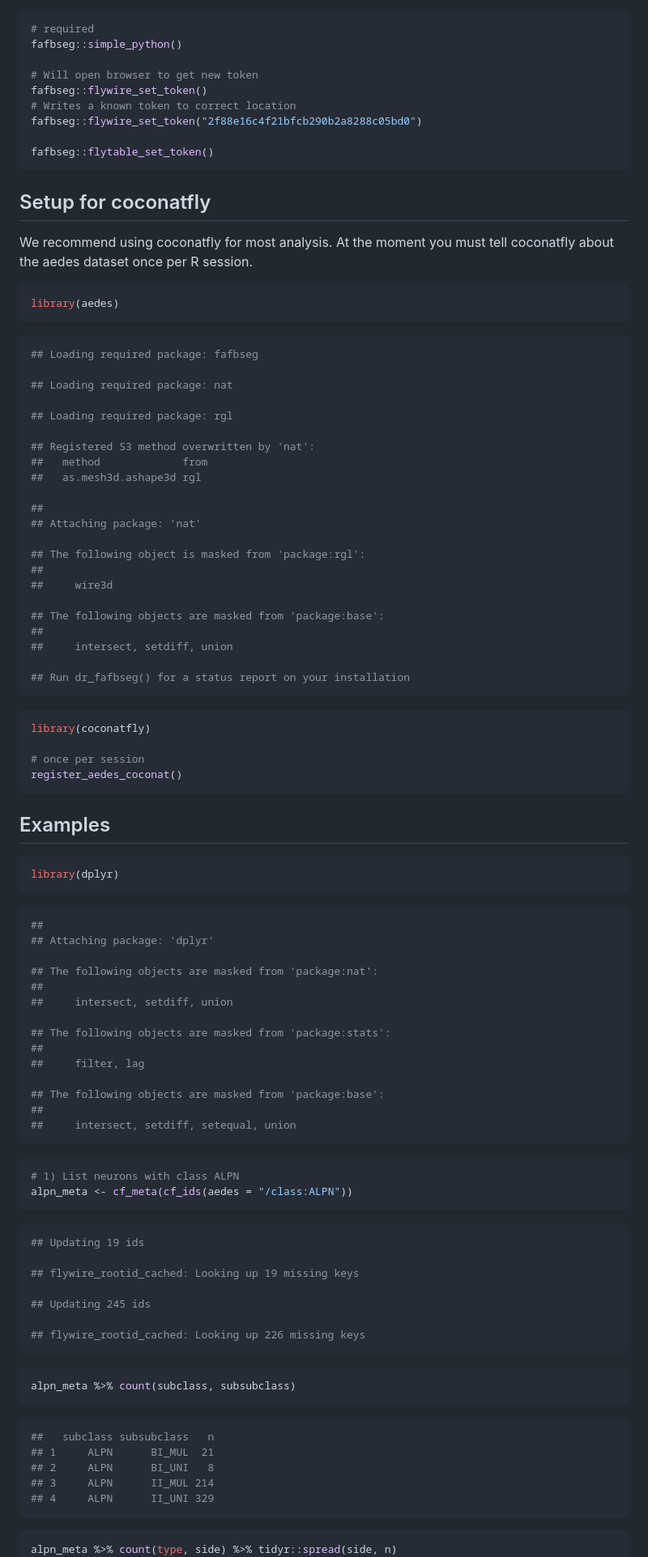
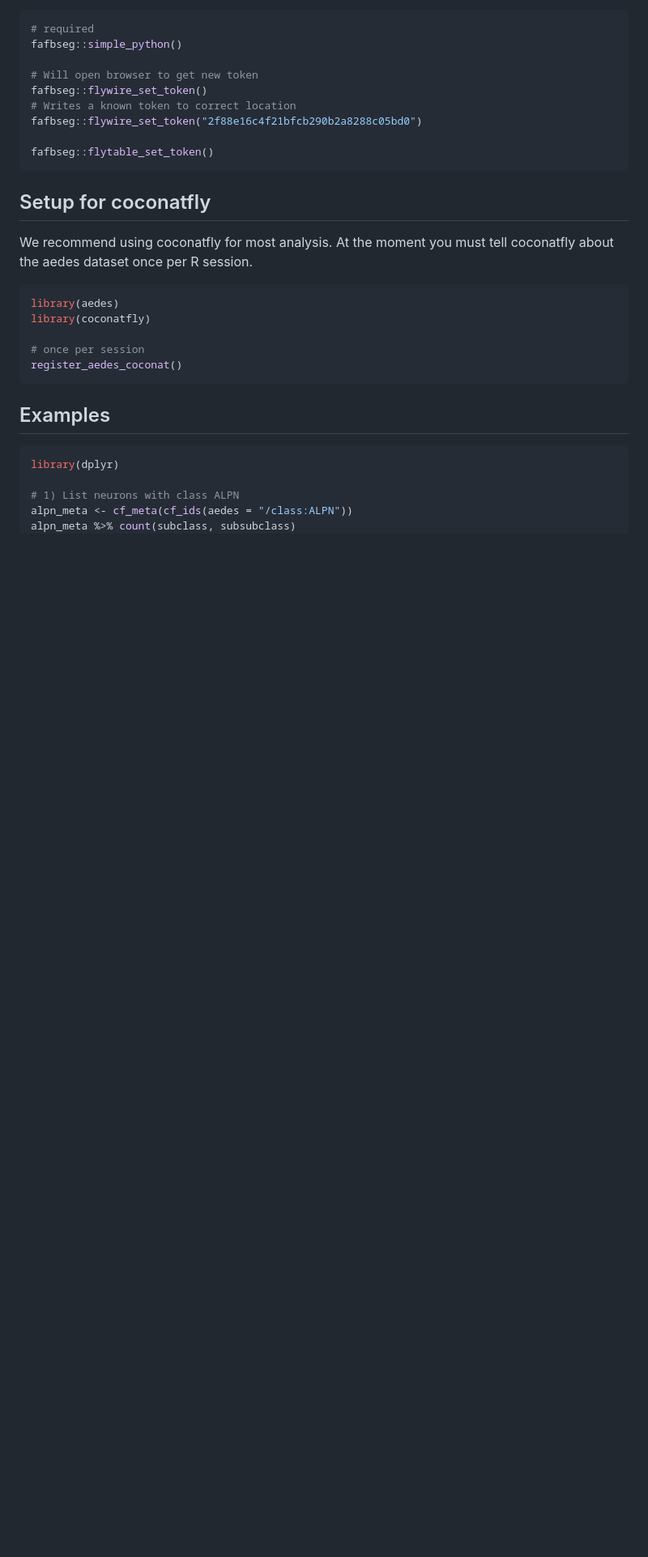
Before and after one commit to flyconnectome/aedes, a Markdown page: index.md, the part around one of its changes. Shown at 81% size. GitHub-like rendering; blank space fills up the shorter version.

````diff
--- a/index.md
+++ b/index.md
@@ -67,34 +73,6 @@ tell coconatfly about the aedes dataset once per R session.
 
 ``` r
 library(aedes)
-```
-
-``` R
-## Loading required package: fafbseg
-
-## Loading required package: nat
-
-## Loading required package: rgl
-
-## Registered S3 method overwritten by 'nat':
-##   method             from
-##   as.mesh3d.ashape3d rgl
-
-##
-## Attaching package: 'nat'
-
-## The following object is masked from 'package:rgl':
-##
-##     wire3d
-
-## The following objects are masked from 'package:base':
-##
-##     intersect, setdiff, union
-
-## Run dr_fafbseg() for a status report on your installation
-```
-
-``` r
 library(coconatfly)
 
 # once per session
@@ -105,53 +83,7 @@ register_aedes_coconat()
 
 ``` r
 library(dplyr)
-```
 
-``` R
-##
-## Attaching package: 'dplyr'
-
-## The following objects are masked from 'package:nat':
-##
-##     intersect, setdiff, union
-
-## The following objects are masked from 'package:stats':
-##
-##     filter, lag
-
-## The following objects are masked from 'package:base':
-##
-##     intersect, setdiff, setequal, union
-```
-
-``` r
 # 1) List neurons with class ALPN
 alpn_meta <- cf_meta(cf_ids(aedes = "/class:ALPN"))
-```
-
-``` R
-## Updating 19 ids
-
-## flywire_rootid_cached: Looking up 19 missing keys
-
-## Updating 245 ids
-
-## flywire_rootid_cached: Looking up 226 missing keys
-```
-
-``` r
 alpn_meta %>% count(subclass, subsubclass)
-```
-
-``` R
-##   subclass subsubclass   n
-## 1     ALPN      BI_MUL  21
-## 2     ALPN      BI_UNI   8
-## 3     ALPN      II_MUL 214
-## 4     ALPN      II_UNI 329
-```
-
-``` r
-alpn_meta %>% count(type, side) %>% tidyr::spread(side, n)
-```
-
````
Also changed, not shown: other parts of index.md (+38 -147 lines), reference/figures/README-unnamed-chunk-4-1.png (added), reference/figures/README-unnamed-chunk-6-1.png (added), 4 other files.
